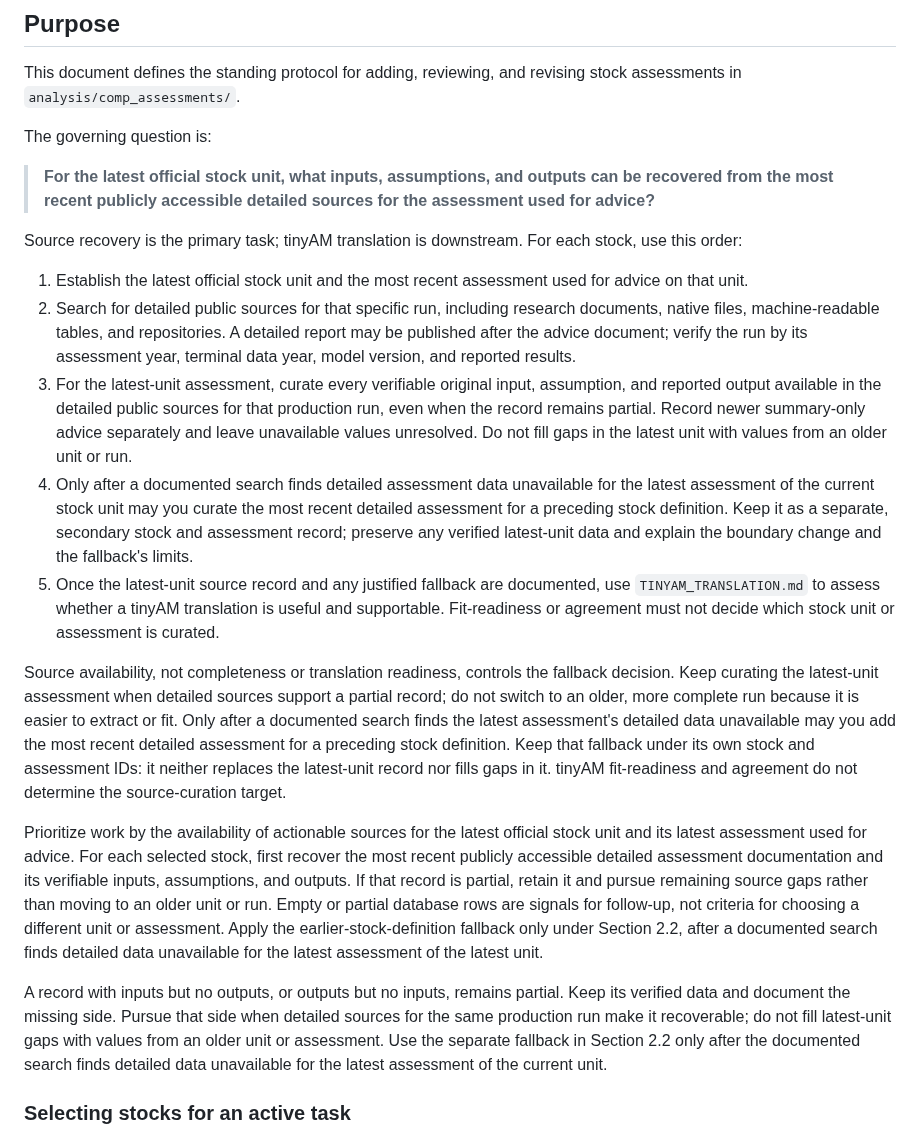
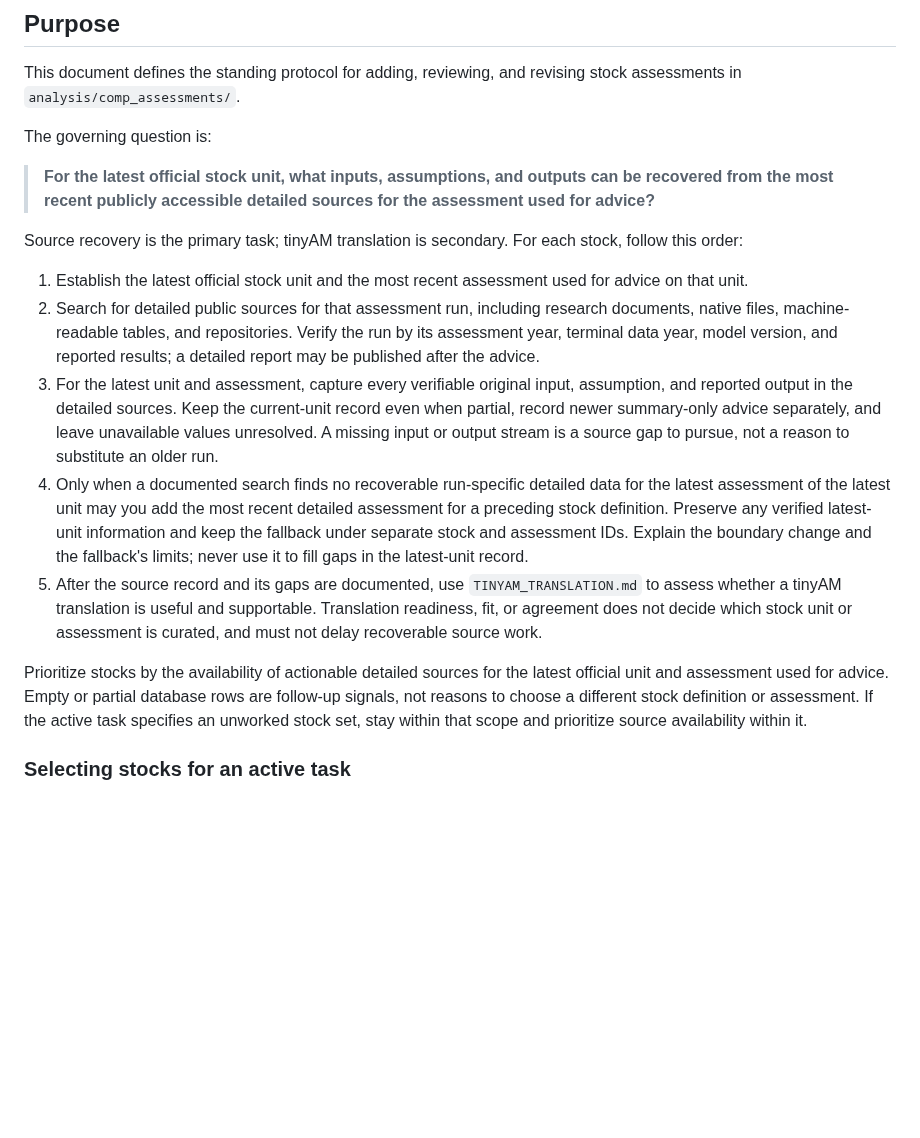
Before and after one commit to PaulRegular/tinyAM, a Markdown page: analysis/comp_assessments/PROTOCOL.md, the part around the change. Rendered like a GitHub page; blank space fills up the shorter version.

Commit message:
Clarify source-first assessment curation priority

```diff
--- a/analysis/comp_assessments/PROTOCOL.md
+++ b/analysis/comp_assessments/PROTOCOL.md
@@ -8,58 +8,37 @@ The governing question is:
 
 > **For the latest official stock unit, what inputs, assumptions, and outputs can be recovered from the most recent publicly accessible detailed sources for the assessment used for advice?**
 
-Source recovery is the primary task; tinyAM translation is downstream. For each
-stock, use this order:
+Source recovery is the primary task; tinyAM translation is secondary. For each
+stock, follow this order:
 
-1. Establish the latest official stock unit and the most recent assessment
-   used for advice on that unit.
-2. Search for detailed public sources for that specific run, including
+1. Establish the latest official stock unit and the most recent assessment used
+   for advice on that unit.
+2. Search for detailed public sources for that assessment run, including
    research documents, native files, machine-readable tables, and repositories.
-   A detailed report may be published after the advice document; verify the run
-   by its assessment year, terminal data year, model version, and reported
-   results.
-3. For the latest-unit assessment, curate every verifiable original input,
-   assumption, and reported output available in the detailed public sources
-   for that production run, even when the record remains partial. Record newer
-   summary-only advice separately and leave unavailable values unresolved. Do
-   not fill gaps in the latest unit with values from an older unit or run.
-4. Only after a documented search finds detailed assessment data unavailable
-   for the latest assessment of the current stock unit may you curate the most
-   recent detailed assessment for a preceding stock definition. Keep it as a
-   separate, secondary stock and assessment record; preserve any verified
-   latest-unit data and explain the boundary change and the fallback's limits.
-5. Once the latest-unit source record and any justified fallback are
-   documented, use `TINYAM_TRANSLATION.md` to assess whether a tinyAM
-   translation is useful and supportable. Fit-readiness or agreement must not
-   decide which stock unit or assessment is curated.
+   Verify the run by its assessment year, terminal data year, model version,
+   and reported results; a detailed report may be published after the advice.
+3. For the latest unit and assessment, capture every verifiable original input,
+   assumption, and reported output in the detailed sources. Keep the current-unit
+   record even when partial, record newer summary-only advice separately, and
+   leave unavailable values unresolved. A missing input or output stream is a
+   source gap to pursue, not a reason to substitute an older run.
+4. Only when a documented search finds no recoverable run-specific detailed
+   data for the latest assessment of the latest unit may you add the most recent
+   detailed assessment for a preceding stock definition. Preserve any verified
+   latest-unit information and keep the fallback under separate stock and
+   assessment IDs. Explain the boundary change and the fallback's limits; never
+   use it to fill gaps in the latest-unit record.
+5. After the source record and its gaps are documented, use
+   `TINYAM_TRANSLATION.md` to assess whether a tinyAM translation is useful and
+   supportable. Translation readiness, fit, or agreement does not decide which
+   stock unit or assessment is curated, and must not delay recoverable source
+   work.
 
-Source availability, not completeness or translation readiness, controls the
-fallback decision. Keep curating the latest-unit assessment when detailed
-sources support a partial record; do not switch to an older, more complete run
-because it is easier to extract or fit. Only after a documented search finds
-the latest assessment's detailed data unavailable may you add the most recent
-detailed assessment for a preceding stock definition. Keep that fallback under
-its own stock and assessment IDs: it neither replaces the latest-unit record
-nor fills gaps in it. tinyAM fit-readiness and agreement do not determine the
-source-curation target.
-
-Prioritize work by the availability of actionable sources for the latest
-official stock unit and its latest assessment used for advice. For each selected
-stock, first recover the most recent publicly accessible detailed assessment
-documentation and its verifiable inputs, assumptions, and outputs. If that
-record is partial, retain it and pursue remaining source gaps rather than
-moving to an older unit or run. Empty or partial database rows are signals for
-follow-up, not criteria for choosing a different unit or assessment. Apply the
-earlier-stock-definition fallback only under Section 2.2, after a documented
-search finds detailed data unavailable for the latest assessment of the latest
-unit.
-
-A record with inputs but no outputs, or outputs but no inputs, remains partial.
-Keep its verified data and document the missing side. Pursue that side when
-detailed sources for the same production run make it recoverable; do not fill
-latest-unit gaps with values from an older unit or assessment. Use the separate
-fallback in Section 2.2 only after the documented search finds detailed data
-unavailable for the latest assessment of the current unit.
+Prioritize stocks by the availability of actionable detailed sources for the
+latest official unit and assessment used for advice. Empty or partial database
+rows are follow-up signals, not reasons to choose a different stock definition
+or assessment. If the active task specifies an unworked stock set, stay within
+that scope and prioritize source availability within it.
 
 ### Selecting stocks for an active task
 
```
